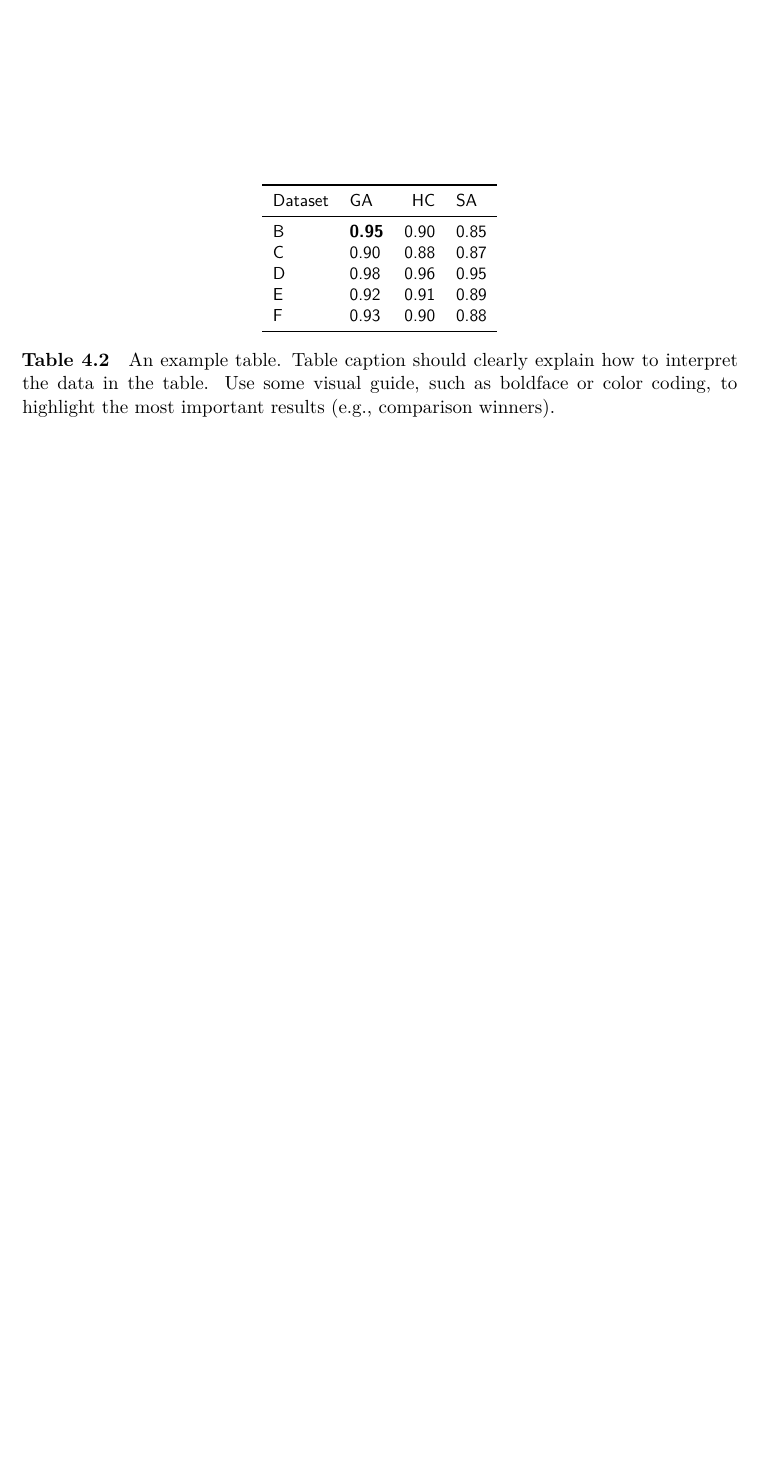
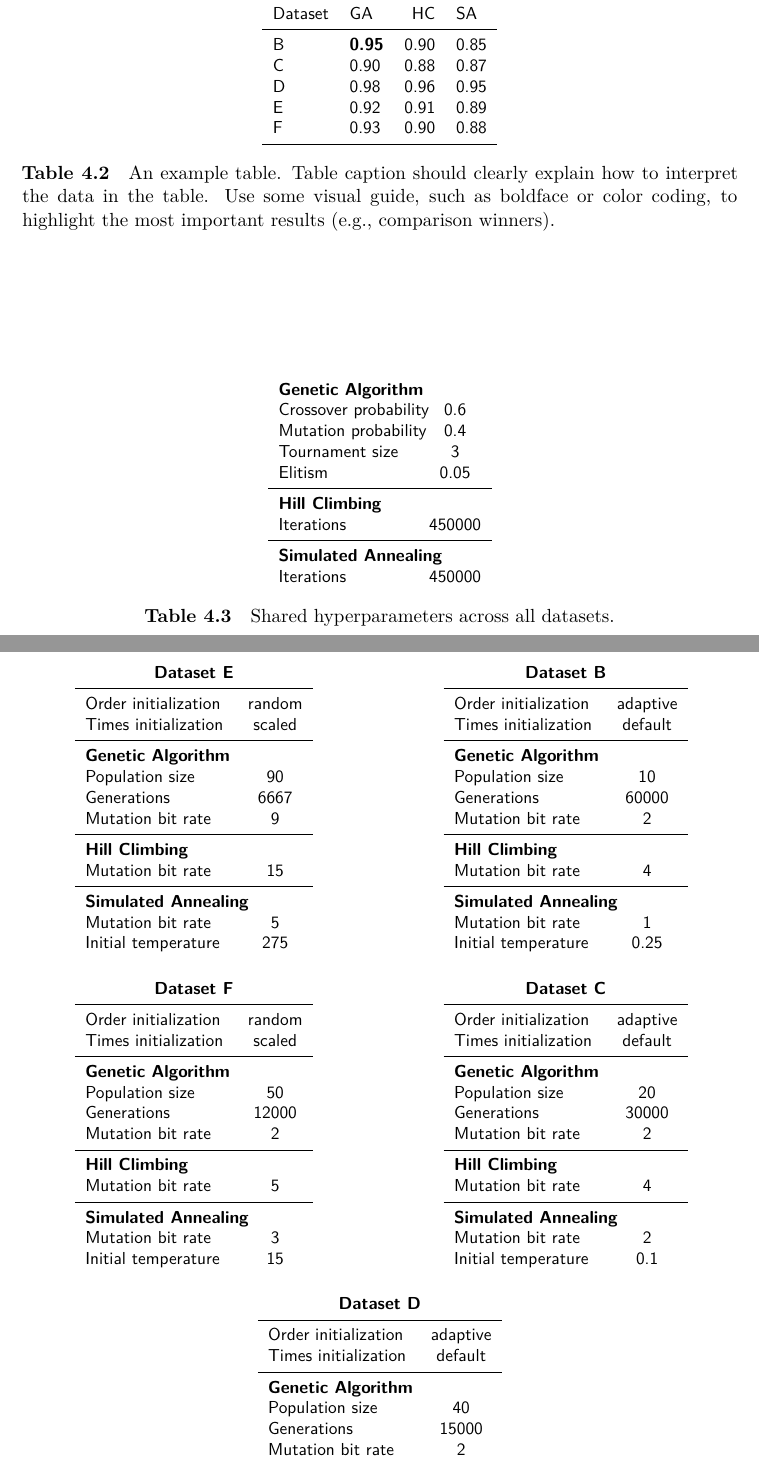
Before and after one commit to davidruda/Traffic-Signal-Optimization, a LaTeX thesis (thesis/thesis.tex, which reads thesis/chap05.tex): part of page 27 of 35 before the commit and two parts of pages 27 and 28 of 36 after it, the two joined at a grey line, cut so that both start at the same text, the shorter picture padded with empty space. Compiled offline with XeLaTeX.

Commit message:
Add tables with hyperparameters

```diff
--- a/thesis/chap05.tex
+++ b/thesis/chap05.tex
@@ -232,3 +232,146 @@ F & 0.93 & 0.90 & 0.88 \\
 %}  % uncomment if you use the \floatbox
 \label{tab:results}
 \end{table}
+
+% TABLE WITH SHARED HYPERPARAMETERS
+\begin{table}[h]
+\centering\footnotesize\sf
+
+\begin{tabular}{l@{}c}
+% \toprule
+\multicolumn{2}{l}{\textbf{Genetic Algorithm}} \\
+Crossover probability & 0.6 \\
+Mutation probability & 0.4 \\
+Tournament size & 3 \\
+Elitism & 0.05 \\
+\midrule
+\multicolumn{2}{l}{\textbf{Hill Climbing}} \\
+Iterations & 450000 \\
+\midrule
+\multicolumn{2}{l}{\textbf{Simulated Annealing}} \\
+Iterations & 450000 \\
+% \bottomrule
+\end{tabular}
+
+\caption[Shared hyperparameters]{Shared hyperparameters across all datasets.}
+\label{tab:hyperparams_shared}
+\end{table}
+
+% TABLE WITH DATASET-SPECIFIC HYPERPARAMETERS
+\begin{table}[h]
+\centering\footnotesize\sf
+
+\begin{minipage}[t]{0.48\textwidth}
+\centering
+\begin{tabular}{l@{\hspace{0.5cm}}c}
+% \toprule
+\multicolumn{2}{c}{\textbf{Dataset E}} \\
+\midrule
+Order initialization & random \\
+Times initialization & scaled \\
+\midrule
+\multicolumn{2}{l}{\textbf{Genetic Algorithm}} \\
+Population size & 90 \\
+Generations & 6667 \\
+Mutation bit rate & 9 \\
+\midrule
+\multicolumn{2}{l}{\textbf{Hill Climbing}} \\
+Mutation bit rate & 15 \\
+\midrule
+\multicolumn{2}{l}{\textbf{Simulated Annealing}} \\
+Mutation bit rate & 5 \\
+Initial temperature & 275 \\
+% \bottomrule
+\end{tabular}
+\end{minipage}
+\hfill
+\begin{minipage}[t]{0.48\textwidth}
+\centering
+\begin{tabular}{l@{\hspace{0.5cm}}c}
+% \toprule
+\multicolumn{2}{c}{\textbf{Dataset B}} \\
+\midrule
+Order initialization & adaptive \\
+Times initialization & default \\
+\midrule
+\multicolumn{2}{l}{\textbf{Genetic Algorithm}} \\
+Population size & 10 \\
+Generations & 60000 \\
+Mutation bit rate & 2 \\
+\midrule
+\multicolumn{2}{l}{\textbf{Hill Climbing}} \\
+Mutation bit rate & 4 \\
+\midrule
+\multicolumn{2}{l}{\textbf{Simulated Annealing}} \\
+Mutation bit rate & 1 \\
+Initial temperature & 0.25 \\
+% \bottomrule
+\end{tabular}
+\end{minipage}
+\newline
+\newline
+\newline
+\begin{minipage}[t]{0.48\textwidth}
+\centering
+\begin{tabular}{l@{\hspace{0.5cm}}c}
+% \toprule
+\multicolumn{2}{c}{\textbf{Dataset F}} \\
+\midrule
+Order initialization & random \\
+Times initialization & scaled \\
+\midrule
+\multicolumn{2}{l}{\textbf{Genetic Algorithm}} \\
+Population size & 50 \\
+Generations & 12000 \\
+Mutation bit rate & 2 \\
+\midrule
+\multicolumn{2}{l}{\textbf{Hill Climbing}} \\
+Mutation bit rate & 5 \\
+\midrule
+\multicolumn{2}{l}{\textbf{Simulated Annealing}} \\
+Mutation bit rate & 3 \\
+Initial temperature & 15 \\
+% \bottomrule
+\end{tabular}
+\end{minipage}
+\hfill
+\begin{minipage}[t]{0.48\textwidth}
+\centering
+\begin{tabular}{l@{\hspace{0.5cm}}c}
+% \toprule
+\multicolumn{2}{c}{\textbf{Dataset C}} \\
+\midrule
+Order initialization & adaptive \\
+Times initialization & default \\
+\midrule
+\multicolumn{2}{l}{\textbf{Genetic Algorithm}} \\
+Population size & 20 \\
+Generations & 30000 \\
+Mutation bit rate & 2 \\
+\midrule
+\multicolumn{2}{l}{\textbf{Hill Climbing}} \\
+Mutation bit rate & 4 \\
+\midrule
+\multicolumn{2}{l}{\textbf{Simulated Annealing}} \\
+Mutation bit rate & 2 \\
+Initial temperature & 0.1 \\
+% \bottomrule
+\end{tabular}
+\end{minipage}
+\newline
+\newline
+\newline
+\begin{minipage}[t]{0.48\textwidth}
+\centering
+\begin{tabular}{l@{\hspace{0.5cm}}c}
+% \toprule
+\multicolumn{2}{c}{\textbf{Dataset D}} \\
+\midrule
+Order initialization & adaptive \\
+Times initialization & default \\
+\midrule
+\multicolumn{2}{l}{\textbf{Genetic Algorithm}} \\
+Population size & 40 \\
+Generations & 15000 \\
+Mutation bit rate & 2 \\
+\midrule
@@ -234,0 +385,2 @@ F & 0.93 & 0.90 & 0.88 \\
+\end{tabular}
+\end{minipage}
```
Also changed, not shown: thesis/chap05.tex (14 more changed lines).
